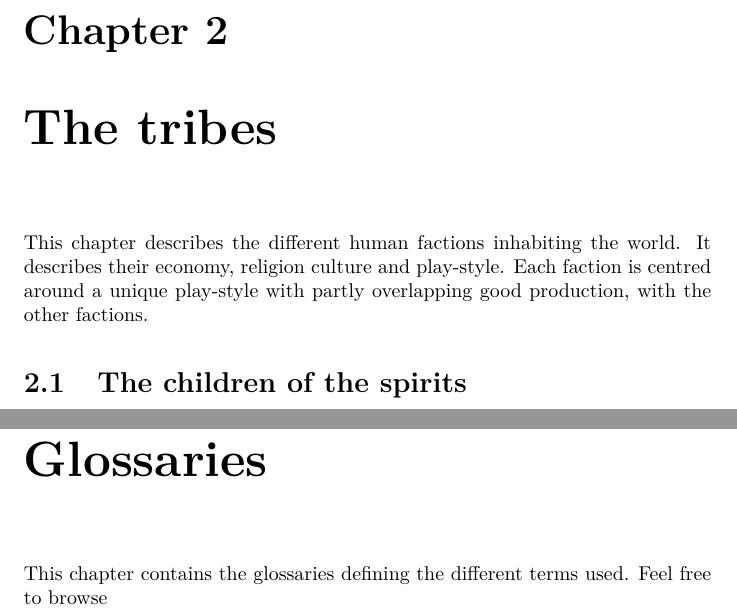
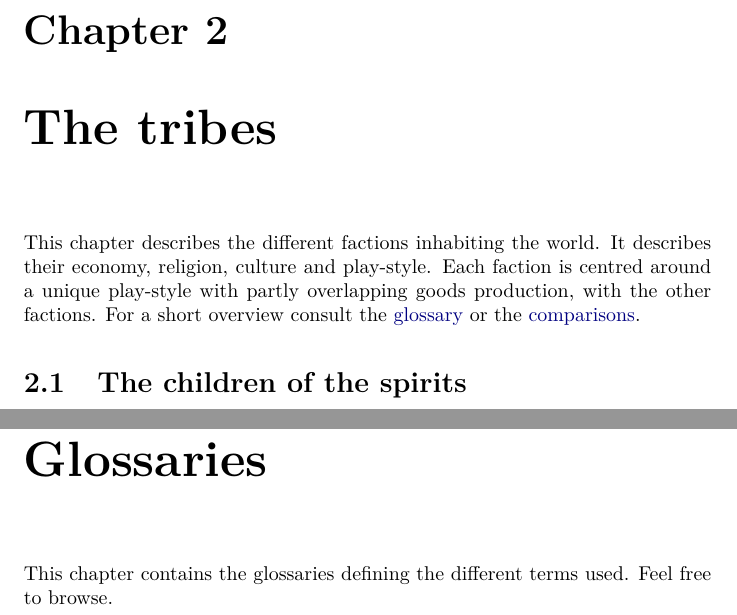
Before and after one commit to Einsied/TheTribes, a LaTeX book (doc/cultures_like.tex, which reads doc/chapters/tribes.tex): two parts of pages 9 and 41 of 41, joined at a grey line, cut so that both start at the same text. Compiled offline with pdfLaTeX.

Commit message:
Moving the tribes glossary to the tribes
I belive it fits better to the coressponding chapter.

```diff
--- a/doc/chapters/tribes.tex
+++ b/doc/chapters/tribes.tex
@@ -1,8 +1,10 @@
 \chapter{The tribes}\label{ch:Tribes}
-This chapter describes the different human factions inhabiting the world. It
-describes their economy, religion culture and play-style. Each faction is
-centred around a unique play-style with partly overlapping good production,
-with the other factions.
+This chapter describes the different factions inhabiting the world. It
+describes their economy, religion, culture and play-style. Each faction is
+centred around a unique play-style with partly overlapping goods production,
+with the other factions. For a short overview consult the
+\hyperref[ch:Tribes:Overview]{glossary} or the
+\hyperref[ch:Tribes:Comparisons]{comparisons}.
 
 \input{chapters/tribes/vikings.tex}
 
```
Also changed, not shown: doc/chapters/glossary.tex (+2 -3 lines), doc/chapters/tribes/comparison.tex (+1 -1 lines), doc/chapters/tribes.tex (2 more changed lines).
